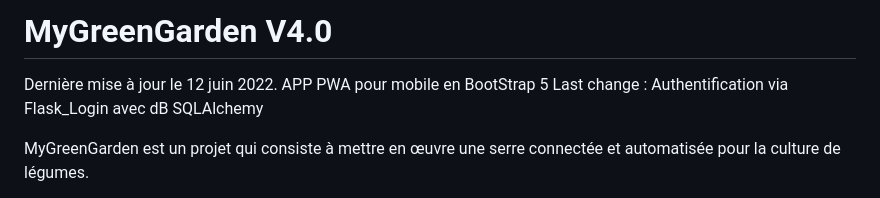
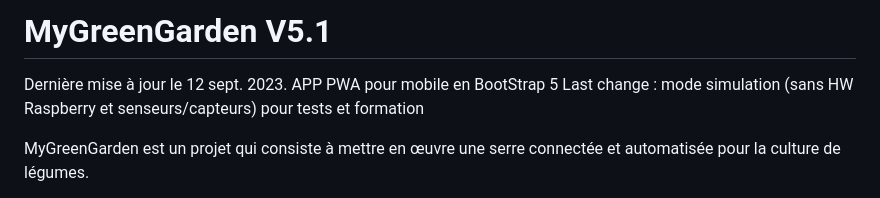
Before and after one commit to patrickpinard/MyGreenGarden, a Markdown page: readme.md, the part around the change. Drawn GitHub-style.

```diff
--- a/readme.md
+++ b/readme.md
@@ -1,7 +1,7 @@
-# MyGreenGarden V4.0
-Dernière mise à jour le 12 juin 2022.
+# MyGreenGarden V5.1
+Dernière mise à jour le 12 sept. 2023.
 APP PWA pour mobile en BootStrap 5
-Last change : Authentification via Flask_Login avec dB SQLAlchemy
+Last change : mode simulation (sans HW Raspberry et senseurs/capteurs) pour tests et formation
 
 
 MyGreenGarden est un projet qui consiste à mettre en œuvre une serre connectée et automatisée pour la culture de légumes.
```
